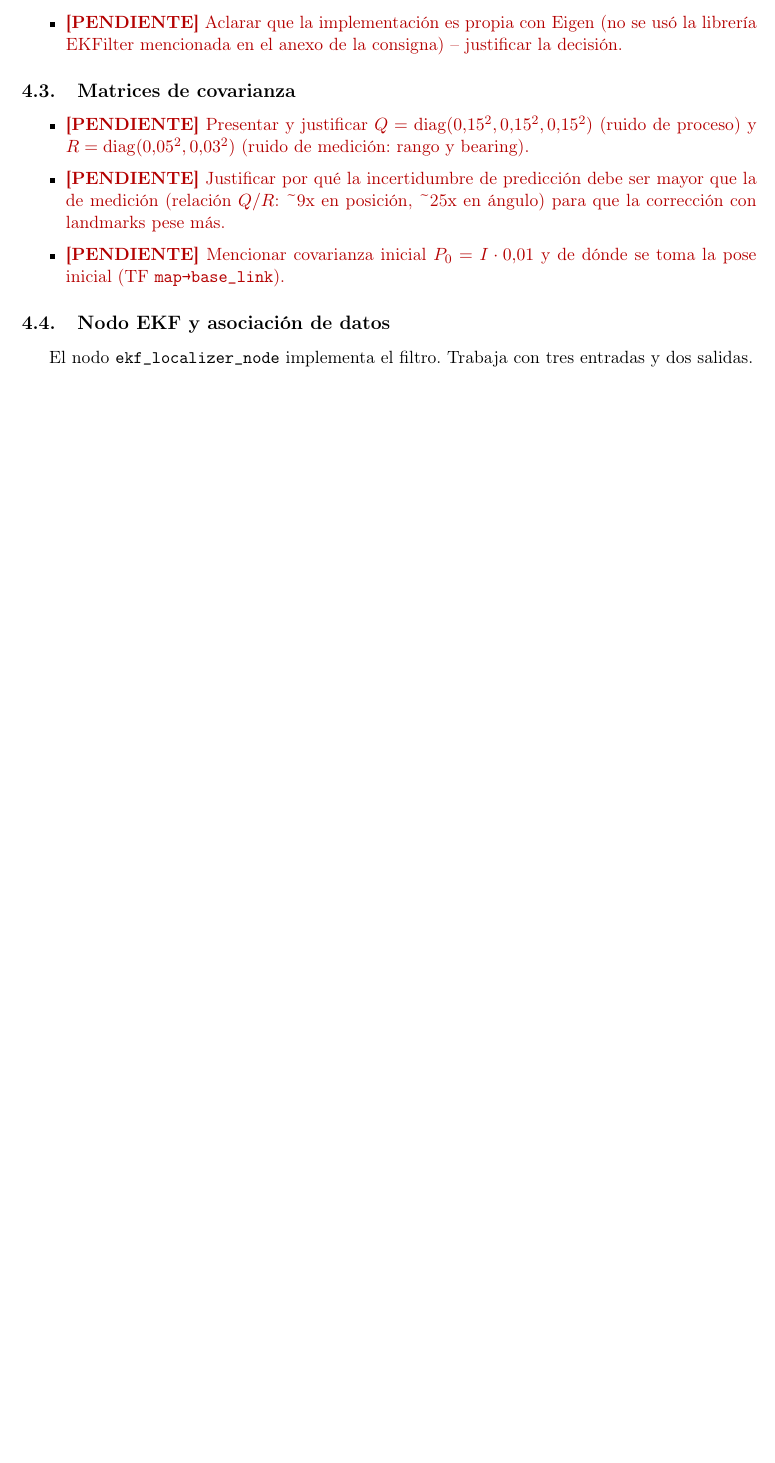
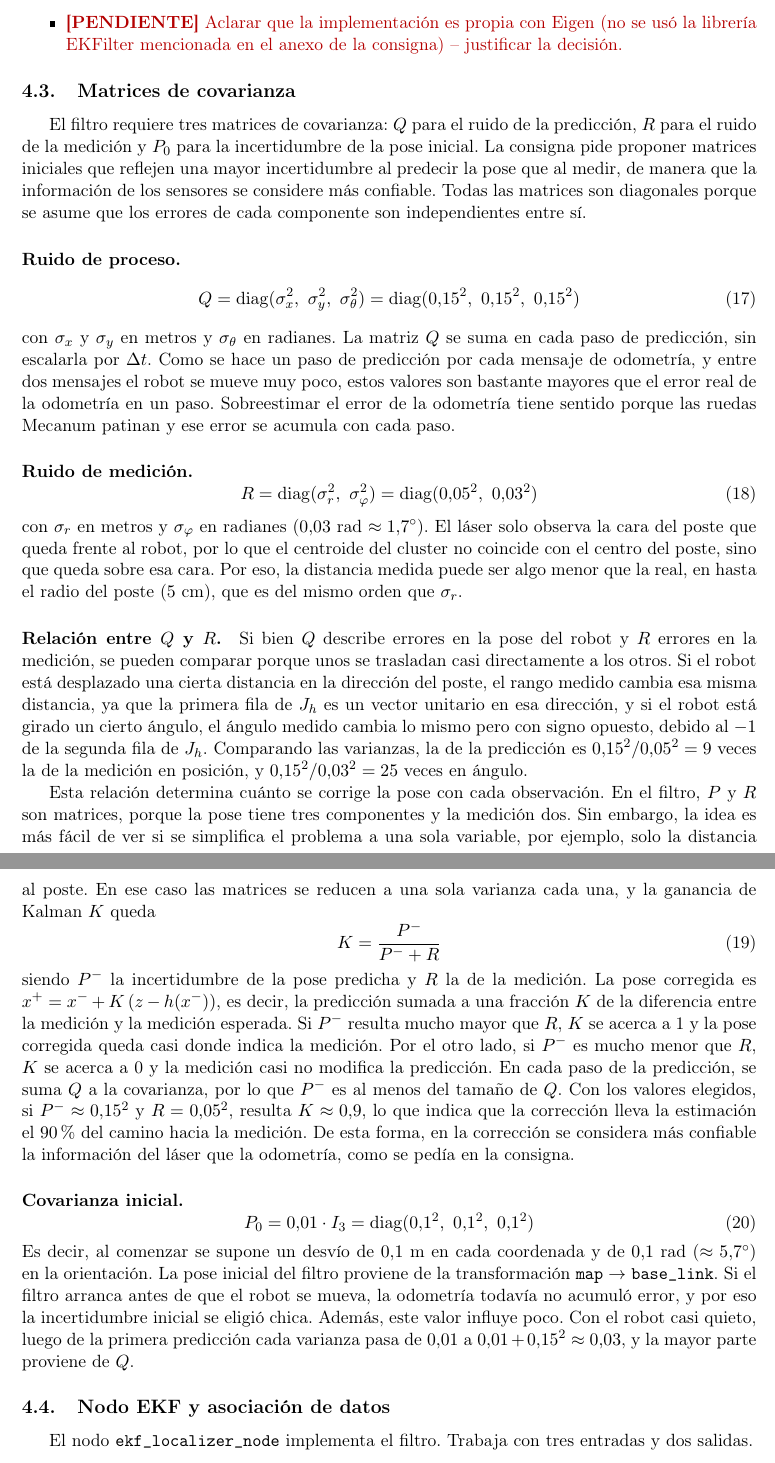
Before and after one commit to bravoivanagustin/TP_Final_Robotica, a LaTeX document (informe/Informe TP Final.tex): part of page 8 of 10 before the commit and two parts of pages 8 and 9 of 11 after it, the two joined at a grey line, cut so that both start at the same text, the shorter picture padded with empty space. Compiled offline with pdfLaTeX.

Commit message:
escribo las matrices de covarianza, aclaro el lado del cuadrado y saco la pre-alineacion del informe

```diff
--- a/informe/Informe TP Final.tex
+++ b/informe/Informe TP Final.tex
@@ -326,11 +324,35 @@ La componente angular de la innovación se normaliza siempre al intervalo $(-\pi
 \end{tareas}
 
 \subsection{Matrices de covarianza}
-\begin{tareas}
-    \item \TODO{Presentar y justificar $Q = \mathrm{diag}(0.15^2, 0.15^2, 0.15^2)$ (ruido de proceso) y $R = \mathrm{diag}(0.05^2, 0.03^2)$ (ruido de medición: rango y bearing).}
-    \item \TODO{Justificar por qué la incertidumbre de predicción debe ser mayor que la de medición (relación $Q/R$: \textasciitilde9x en posición, \textasciitilde25x en ángulo) para que la corrección con landmarks pese más.}
-    \item \TODO{Mencionar covarianza inicial $P_0 = I \cdot 0.01$ y de dónde se toma la pose inicial (TF \texttt{map→base\_link}).}
-\end{tareas}
+
+El filtro requiere tres matrices de covarianza: $Q$ para el ruido de la predicción, $R$ para el ruido de la medición y $P_0$ para la incertidumbre de la pose inicial. La consigna pide proponer matrices iniciales que reflejen una mayor incertidumbre al predecir la pose que al medir, de manera que la información de los sensores se considere más confiable. Todas las matrices son diagonales porque se asume que los errores de cada componente son independientes entre sí.
+
+\paragraph{Ruido de proceso.}
+\begin{equation}
+Q = \mathrm{diag}(\sigma_x^2,\ \sigma_y^2,\ \sigma_\theta^2) = \mathrm{diag}(0.15^2,\ 0.15^2,\ 0.15^2)
+\end{equation}
+con $\sigma_x$ y $\sigma_y$ en metros y $\sigma_\theta$ en radianes. La matriz $Q$ se suma en cada paso de predicción, sin escalarla por $\Delta t$. Como se hace un paso de predicción por cada mensaje de odometría, y entre dos mensajes el robot se mueve muy poco, estos valores son bastante mayores que el error real de la odometría en un paso. Sobreestimar el error de la odometría tiene sentido porque las ruedas Mecanum patinan y ese error se acumula con cada paso.
+
+\paragraph{Ruido de medición.}
+\begin{equation}
+R = \mathrm{diag}(\sigma_r^2,\ \sigma_\varphi^2) = \mathrm{diag}(0.05^2,\ 0.03^2)
+\end{equation}
+con $\sigma_r$ en metros y $\sigma_\varphi$ en radianes ($0.03$~rad $\approx 1.7^\circ$). El láser solo observa la cara del poste que queda frente al robot, por lo que el centroide del cluster no coincide con el centro del poste, sino que queda sobre esa cara. Por eso, la distancia medida puede ser algo menor que la real, en hasta el radio del poste ($5$~cm), que es del mismo orden que $\sigma_r$.
+
+\paragraph{Relación entre $Q$ y $R$.}
+Si bien $Q$ describe errores en la pose del robot y $R$ errores en la medición, se pueden comparar porque unos se trasladan casi directamente a los otros. Si el robot está desplazado una cierta distancia en la dirección del poste, el rango medido cambia esa misma distancia, ya que la primera fila de $J_h$ es un vector unitario en esa dirección, y si el robot está girado un cierto ángulo, el ángulo medido cambia lo mismo pero con signo opuesto, debido al $-1$ de la segunda fila de $J_h$. Comparando las varianzas, la de la predicción es $0.15^2/0.05^2 = 9$ veces la de la medición en posición, y $0.15^2/0.03^2 = 25$ veces en ángulo.
+
+Esta relación determina cuánto se corrige la pose con cada observación. En el filtro, $P$ y $R$ son matrices, porque la pose tiene tres componentes y la medición dos. Sin embargo, la idea es más fácil de ver si se simplifica el problema a una sola variable, por ejemplo, solo la distancia al poste. En ese caso las matrices se reducen a una sola varianza cada una, y la ganancia de Kalman $K$ queda
+\begin{equation}
+K = \frac{P^-}{P^- + R}
+\end{equation}
+siendo $P^-$ la incertidumbre de la pose predicha y $R$ la de la medición. La pose corregida es $x^+ = x^- + K\,(z - h(x^-))$, es decir, la predicción sumada a una fracción $K$ de la diferencia entre la medición y la medición esperada. Si $P^-$ resulta mucho mayor que $R$, $K$ se acerca a 1 y la pose corregida queda casi donde indica la medición. Por el otro lado, si $P^-$ es mucho menor que $R$, $K$ se acerca a 0 y la medición casi no modifica la predicción. En cada paso de la predicción, se suma $Q$ a la covarianza, por lo que $P^-$ es al menos del tamaño de $Q$. Con los valores elegidos, si $P^- \approx 0.15^2$ y $R = 0.05^2$, resulta $K \approx 0.9$, lo que indica que la corrección lleva la estimación el $90\%$ del camino hacia la medición. De esta forma, en la corrección se considera más confiable la información del láser que la odometría, como se pedía en la consigna.
+
+\paragraph{Covarianza inicial.}
+\begin{equation}
+P_0 = 0.01 \cdot I_3 = \mathrm{diag}(0.1^2,\ 0.1^2,\ 0.1^2)
+\end{equation}
+Es decir, al comenzar se supone un desvío de $0.1$~m en cada coordenada y de $0.1$~rad ($\approx 5.7^\circ$) en la orientación. La pose inicial del filtro proviene de la transformación \texttt{map} $\rightarrow$ \texttt{base\_link}. Si el filtro arranca antes de que el robot se mueva, la odometría todavía no acumuló error, y por eso la incertidumbre inicial se eligió chica. Además, este valor influye poco. Con el robot casi quieto, luego de la primera predicción cada varianza pasa de $0.01$ a $0.01 + 0.15^2 \approx 0.03$, y la mayor parte proviene de $Q$.
 
 \subsection{Nodo EKF y asociación de datos}
 
```
Also changed, not shown: informe/Informe TP Final.tex (6 more changed lines).
